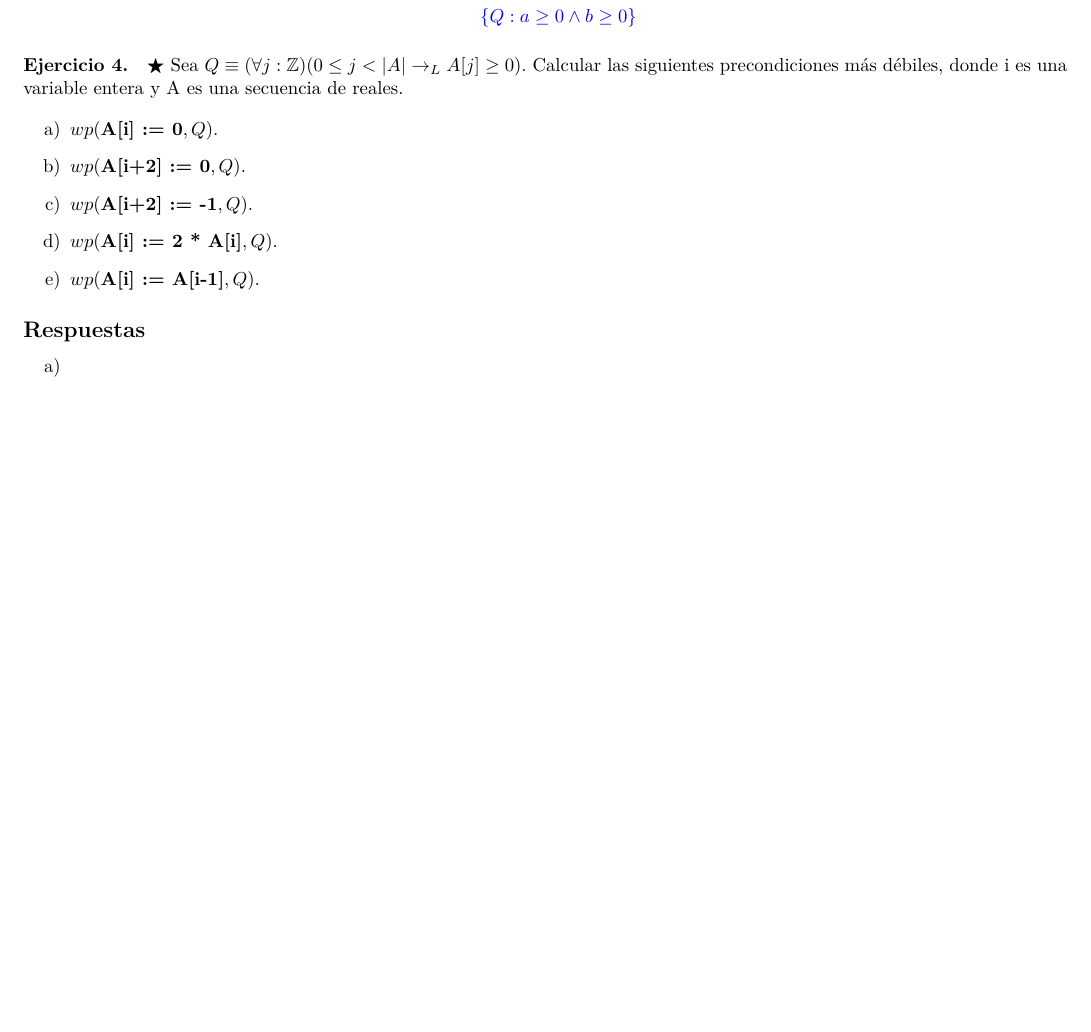
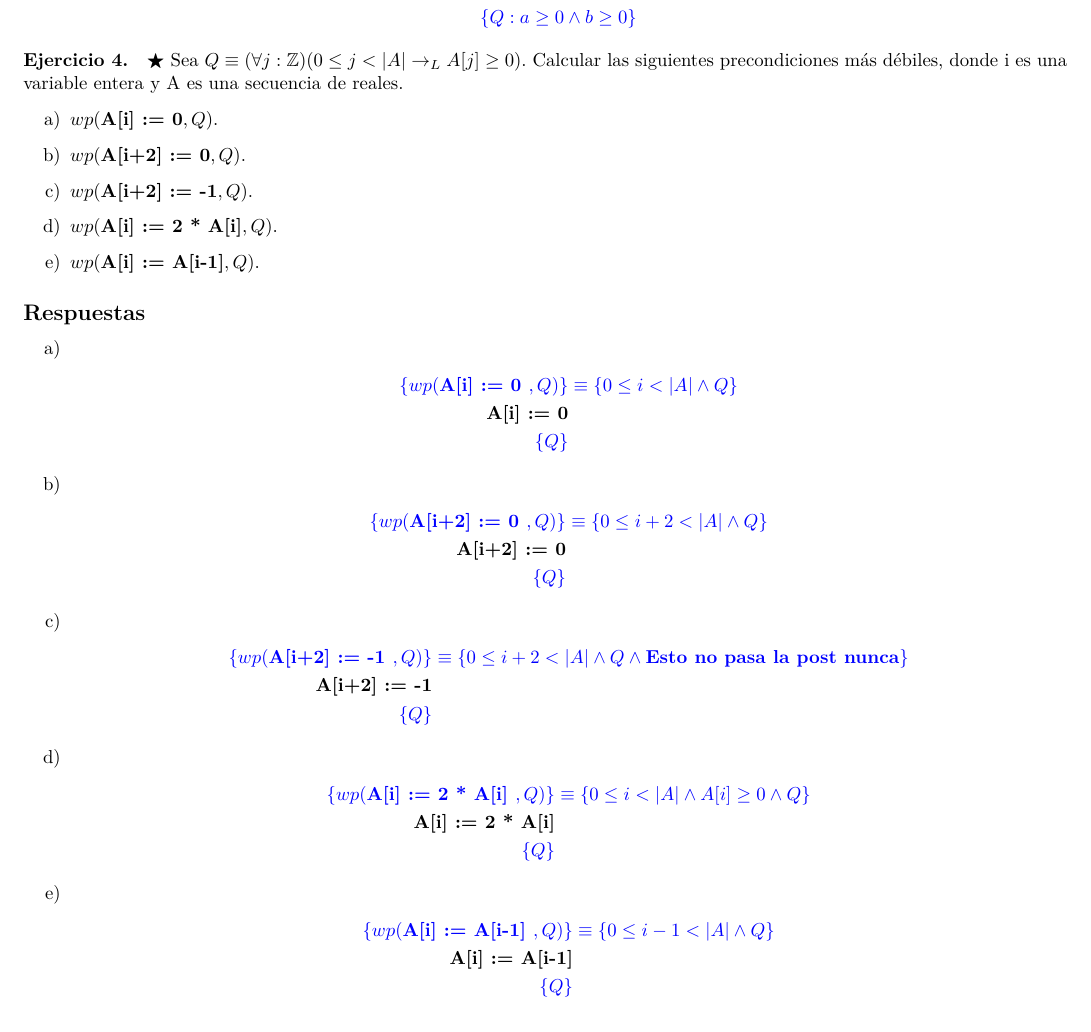
Before and after one commit to AndresHense/Algo1, a LaTeX document (Practicas/Practica4/practica4.tex): part of page 3 of 6, cut so that both start at the same text, the shorter picture padded with empty space. Compiled offline with pdfLaTeX.

Commit message:
Completed exercise 4

```diff
--- a/Practicas/Practica4/practica4.tex
+++ b/Practicas/Practica4/practica4.tex
@@ -180,10 +180,40 @@ una variable entera y A es una secuencia de reales.
 
 \begin{enumerate}[label=\alph*)]
 	\item
+		\begin{align*}
+		\color{blue}\{wp(\textbf{A[i] := 0 },Q)\} &\color{blue}
+			\equiv \{0\leq i<|A|\wedge Q\}\\
+		\textbf{A[i] := 0}\\
+		\color{blue}\{Q\}
+		\end{align*}
 	\item
+		\begin{align*}
+		\color{blue}\{wp(\textbf{A[i+2] := 0 },Q)\} &\color{blue}
+			\equiv \{0\leq i+2<|A|\wedge Q\}\\
+		\textbf{A[i+2] := 0}\\
+		\color{blue}\{Q\}
+		\end{align*}
 	\item
+		\begin{align*}
+		\color{blue}\{wp(\textbf{A[i+2] := -1 },Q)\} &\color{blue}
+			\equiv \{0\leq i+2<|A|\wedge Q\wedge \textbf{Esto no pasa la post nunca}\}\\
+		\textbf{A[i+2] := -1}\\
+		\color{blue}\{Q\}
+		\end{align*}
 	\item
+		\begin{align*}
+		\color{blue}\{wp(\textbf{A[i] := 2 * A[i] },Q)\} &\color{blue}
+			\equiv \{0\leq i<|A|\wedge A[i]\geq 0 \wedge Q\}\\
+		\textbf{A[i] := 2 * A[i]}\\
+		\color{blue}\{Q\}
+		\end{align*}
 	\item
+		\begin{align*}
+		\color{blue}\{wp(\textbf{A[i] := A[i-1] },Q)\} &\color{blue}
+			\equiv \{0\leq i-1<|A|\wedge Q\}\\
+		\textbf{A[i] := A[i-1]}\\
+		\color{blue}\{Q\}
+		\end{align*}
 \end{enumerate}
 
 \paragraph{Ejercicio 5.} Calcular wp(S, Q), para los siguientes pares de programas S y postcondiciones Q.
```
Also changed, not shown: Practicas/Practica4/practica4.pdf, Practicas/Practica4/practica4.tex (2 more changed lines).
